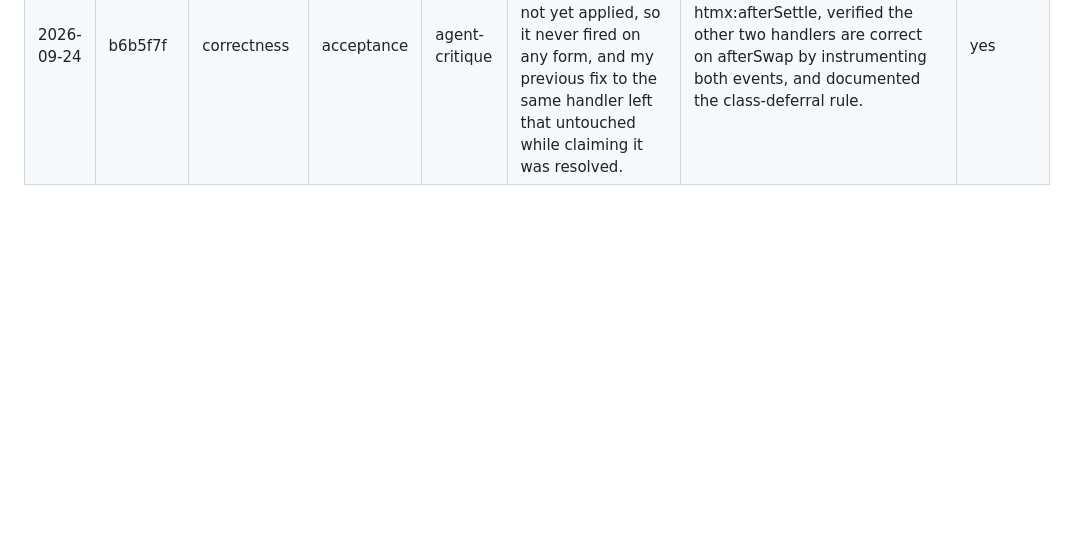
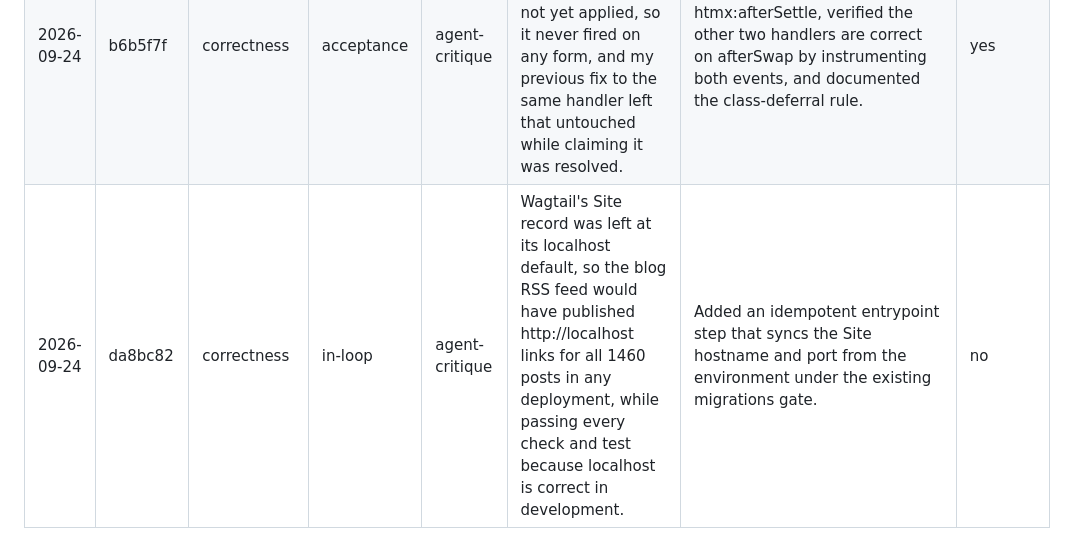
Before and after one commit to srihs/Leslie-Hale-Astrology, a Markdown page: OVERSIGHT_LOG.md, the part around the change. GitHub-like rendering; blank space fills up the shorter version.

Commit message:
Log the Wagtail Site hostname episode

```diff
--- a/OVERSIGHT_LOG.md
+++ b/OVERSIGHT_LOG.md
@@ -55,6 +55,7 @@ the period, not a finding about it.
 | 2026-09-23 | a7d778a | correctness | acceptance | self | htmx cancelled the browser's own navigation on every filter and pager link, then silently did nothing when its request failed, leaving the controls dead with no error and no fallback. | Added a handler for htmx sendError, responseError and timeout that navigates to the element's href, restoring the behaviour the anchor would have had. | no |
 | 2026-09-23 | f989c39 | correctness | acceptance | self | Two htmx handlers read the swapped element off e.detail.target, which points at the detached pre-swap node, so blog tiles stayed invisible after filtering and a form focus handler never fired at all. | Changed both handlers to e.target, documented the distinction at the top of the htmx section, and verified tile visibility in a browser by computed opacity. | yes |
 | 2026-09-24 | b6b5f7f | correctness | acceptance | agent-critique | The form-confirmation focus handler tested for a class htmx had not yet applied, so it never fired on any form, and my previous fix to the same handler left that untouched while claiming it was resolved. | Moved the handler to htmx:afterSettle, verified the other two handlers are correct on afterSwap by instrumenting both events, and documented the class-deferral rule. | yes |
+| 2026-09-24 | da8bc82 | correctness | in-loop | agent-critique | Wagtail's Site record was left at its localhost default, so the blog RSS feed would have published http://localhost links for all 1460 posts in any deployment, while passing every check and test because localhost is correct in development. | Added an idempotent entrypoint step that syncs the Site hostname and port from the environment under the existing migrations gate. | no |
 
 <!-- Append one row per Oversight- trailered commit, newest last. Do not add
      illustrative or placeholder rows: a false entry is worse than a missing
```
